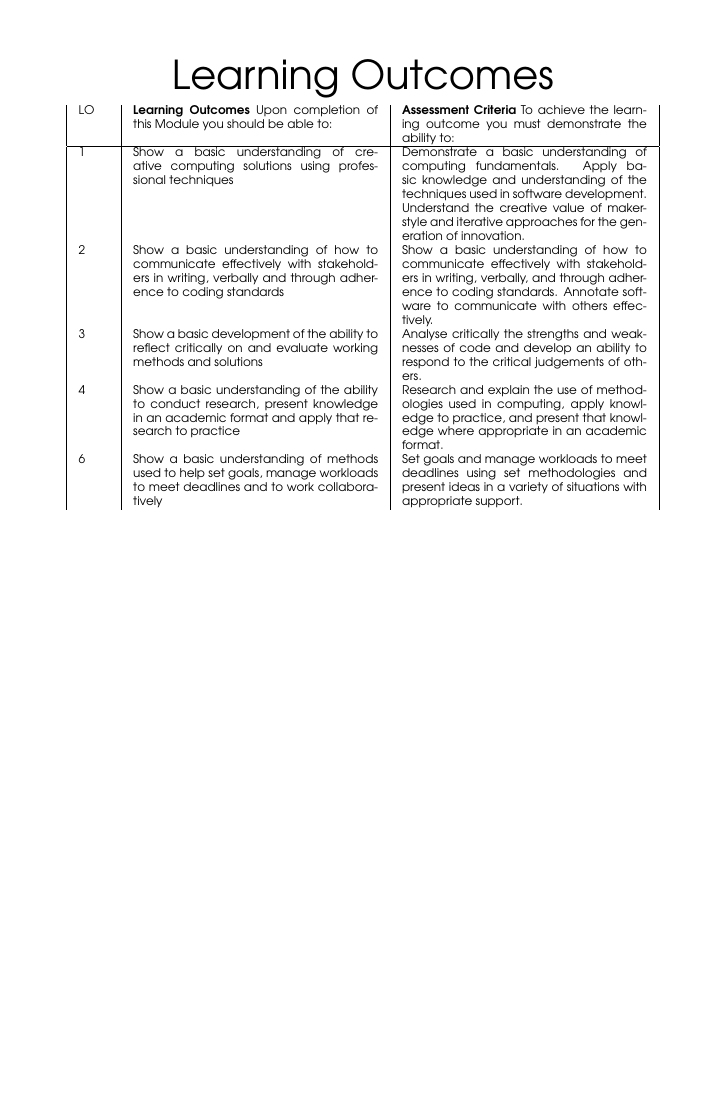
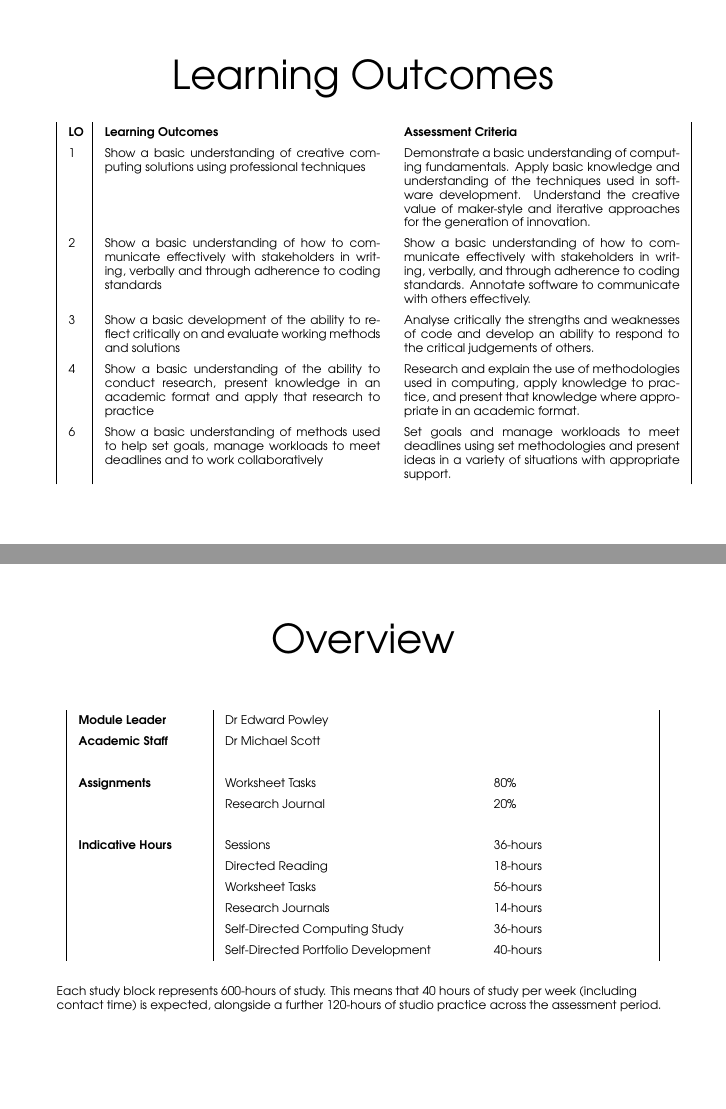
Before and after one commit to Falmouth-Games-Academy/bsc-module-guides, LaTeX slides (comp110/module_guide.tex): page 5 of 6 before the commit and pages 4 and 5 of 6 after it, the two joined at a grey line, the shorter picture padded with empty space. Compiled offline with pdfLaTeX.

Commit message:
Updated tables for comp110.

```diff
--- a/comp110/module_guide.tex
+++ b/comp110/module_guide.tex
@@ -45,14 +41,14 @@
-\begin{frame}
 	\frametitle{Learning Outcomes}
 
 	\centering
 		\tiny
-		\begin{tabular} { | p{.05\textwidth} | p{.4\textwidth} | p{.4\textwidth} |}
+		\def\arraystretch{1.5}
+		\begin{tabular} { | p{.02\textwidth} | p{.45\textwidth} p{.45\textwidth} |}
 			%HEAD
- 			LO &
-			\textbf{Learning Outcomes} Upon completion of this Module you should be able to: &
-			\textbf{Assessment Criteria} To achieve the learning outcome you must demonstrate the ability to: \\
-			\hline
+ 			\textbf{LO} &
+			\textbf{Learning Outcomes} &
+			\textbf{Assessment Criteria} \\
+
 			% OUTCOME 1
  			1 &
 			Show a basic understanding of creative computing solutions using professional techniques  &
@@ -75,6 +71,75 @@
 			Set goals and manage workloads to meet deadlines using set methodologies and present ideas in a variety of situations with appropriate support.
 		\end{tabular}
 
+\end{frame}
+
+\begin{frame}
+	\frametitle{Overview}
+
+	\centering
+		\tiny
+		\def\arraystretch{1.5}
+		\begin{tabular} { | p{.20\textwidth} | p{.4\textwidth} p{.25\textwidth} |}
+
+			%MODULE LEADER
+			\textbf{Module Leader} &
+			\moduleLeader &
+			\\
+
+			%TEACHING TEAM
+			\textbf{Academic Staff} &
+			\academicStaff &
+			\\
+
+			&&\\
+
+			%ASSIGNMENTS
+			\textbf{Assignments} &
+			Worksheet Tasks &
+			80\% \\
+
+			%ASSIGNMENTS
+			&
+			Research Journal &
+			20\% \\
+
+			&&\\
+
+			%Hours
+			\textbf{Indicative Hours} &
+			Sessions &
+			36-hours \\
+
+			%Hours
+			&
+			Directed Reading &
+			18-hours \\
+
+			%Hours
+			&
+			Worksheet Tasks &
+			56-hours \\
+
+			%Hours
+			&
+			Research Journals &
+			14-hours \\
+
+			%Hours
+			&
+			Self-Directed Computing Study &
+			36-hours \\
+
+			%Hours
+			&
+			Self-Directed Portfolio Development &
+			40-hours \\
+
+		\end{tabular}
+
+		\vspace{2em}
+		\raggedright
+		Each study block represents 600-hours of study. This means that 40 hours of study per week (including contact time) is expected, alongside a further 120-hours of studio practice across the assessment period.
 
 \end{frame}
 
```
Also changed, not shown: comp110/module_guide.pdf, comp110/module_guide.tex (10 more changed lines).
